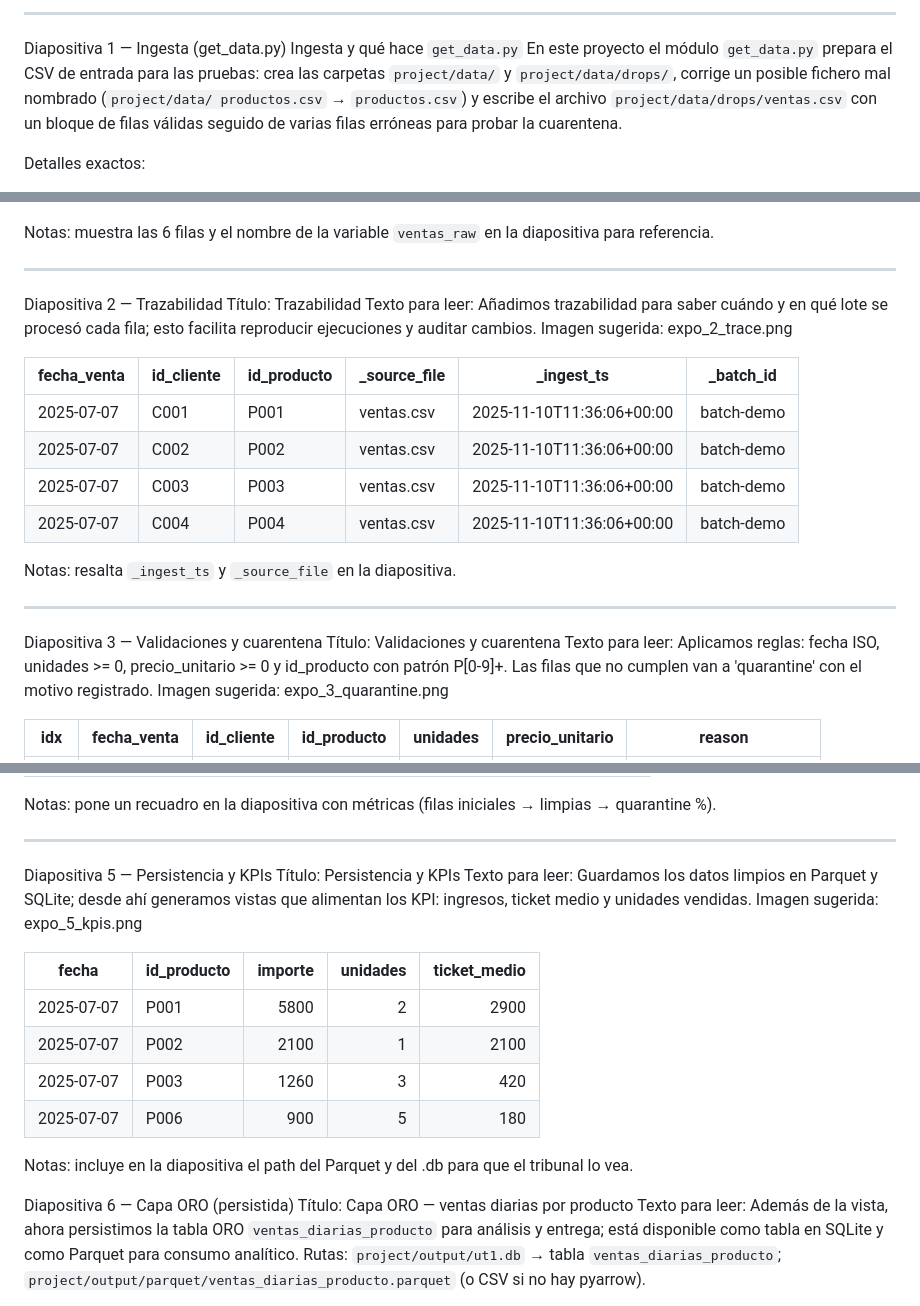
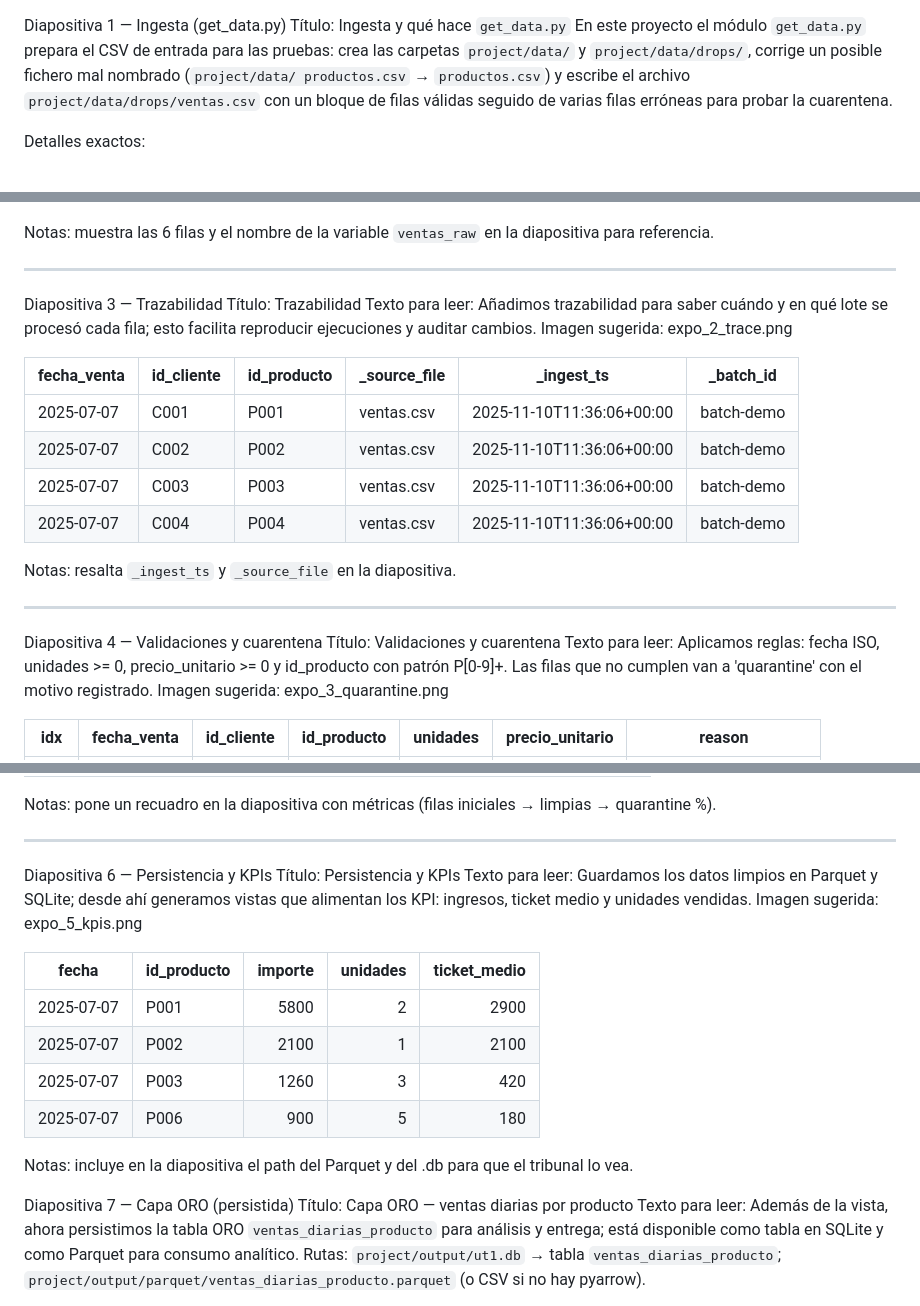
Before and after one commit to samu3l12/RA1, a Markdown page: project/docs/EXPOSICION_SLIDES_FINAL.md, 3 parts joined by grey strips. GitHub-like rendering.

Commit message:
Initial commit

```diff
--- a/project/docs/EXPOSICION_SLIDES_FINAL.md
+++ b/project/docs/EXPOSICION_SLIDES_FINAL.md
@@ -1,10 +1,6 @@
-
-
----
-
 <!-- NUEVA DIAPOSITIVA: Ingesta / get_data.py (movida al principio) -->
 Diapositiva 1 — Ingesta (get_data.py)
-Ingesta y qué hace `get_data.py`
+Título: Ingesta y qué hace `get_data.py`
  En este proyecto el módulo `get_data.py` prepara el CSV de entrada para las pruebas: crea las carpetas `project/data/` y `project/data/drops/`, corrige un posible fichero mal nombrado (`project/data/ productos.csv` → `productos.csv`) y escribe el archivo `project/data/drops/ventas.csv` con un bloque de filas válidas seguido de varias filas erróneas para probar la cuarentena.
 
 Detalles exactos:
@@ -60,7 +56,7 @@ Notas: muestra las 6 filas y el nombre de la variable `ventas_raw` en la diaposi
 
 ---
 
-Diapositiva 2 — Trazabilidad
+Diapositiva 3 — Trazabilidad
 Título: Trazabilidad
 Texto para leer: Añadimos trazabilidad para saber cuándo y en qué lote se procesó cada fila; esto facilita reproducir ejecuciones y auditar cambios.
 Imagen sugerida: expo_2_trace.png
@@ -78,7 +74,7 @@ Notas: resalta `_ingest_ts` y `_source_file` en la diapositiva.
 
 ---
 
-Diapositiva 3 — Validaciones y cuarentena
+Diapositiva 4 — Validaciones y cuarentena
 Título: Validaciones y cuarentena
 Texto para leer: Aplicamos reglas: fecha ISO, unidades >= 0, precio_unitario >= 0 y id_producto con patrón P[0-9]+. Las filas que no cumplen van a 'quarantine' con el motivo registrado.
 Imagen sugerida: expo_3_quarantine.png
@@ -116,7 +112,7 @@ Notas: pone un recuadro en la diapositiva con métricas (filas iniciales → lim
 
 ---
 
-Diapositiva 5 — Persistencia y KPIs
+Diapositiva 6 — Persistencia y KPIs
 Título: Persistencia y KPIs
 Texto para leer: Guardamos los datos limpios en Parquet y SQLite; desde ahí generamos vistas que alimentan los KPI: ingresos, ticket medio y unidades vendidas.
 Imagen sugerida: expo_5_kpis.png
@@ -134,7 +130,7 @@ Notas: incluye en la diapositiva el path del Parquet y del .db para que el tribu
 
 <!-- NUEVA: capa ORO persistida -->
 
-Diapositiva 6 — Capa ORO (persistida)
+Diapositiva 7 — Capa ORO (persistida)
 Título: Capa ORO — ventas diarias por producto
 Texto para leer: Además de la vista, ahora persistimos la tabla ORO `ventas_diarias_producto` para análisis y entrega; está disponible como tabla en SQLite y como Parquet para consumo analítico.
 Rutas: `project/output/ut1.db` → tabla `ventas_diarias_producto`; `project/output/parquet/ventas_diarias_producto.parquet` (o CSV si no hay pyarrow).
```
Also changed, not shown: other parts of project/docs/EXPOSICION_SLIDES_FINAL.md (+3 -3 lines).
